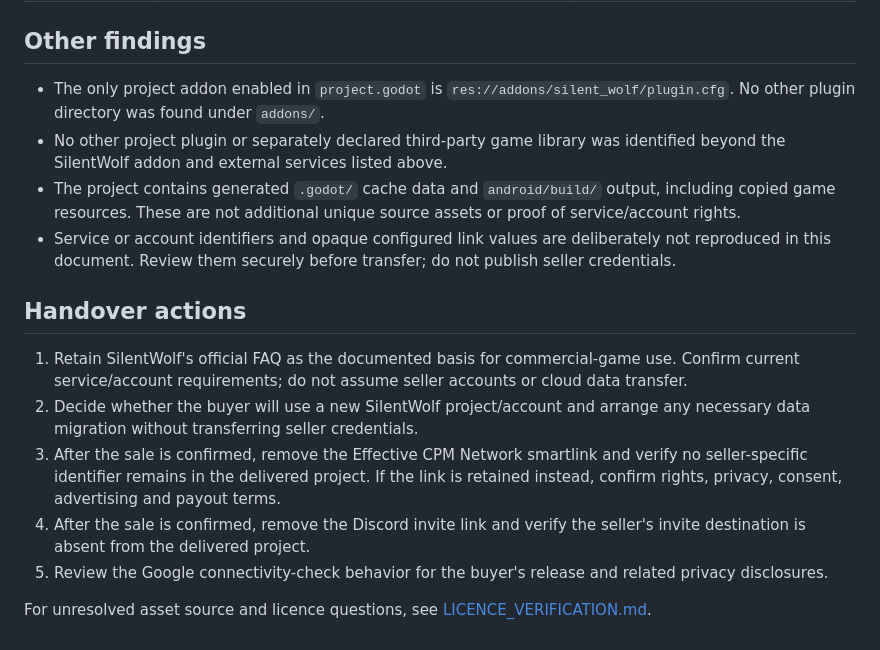
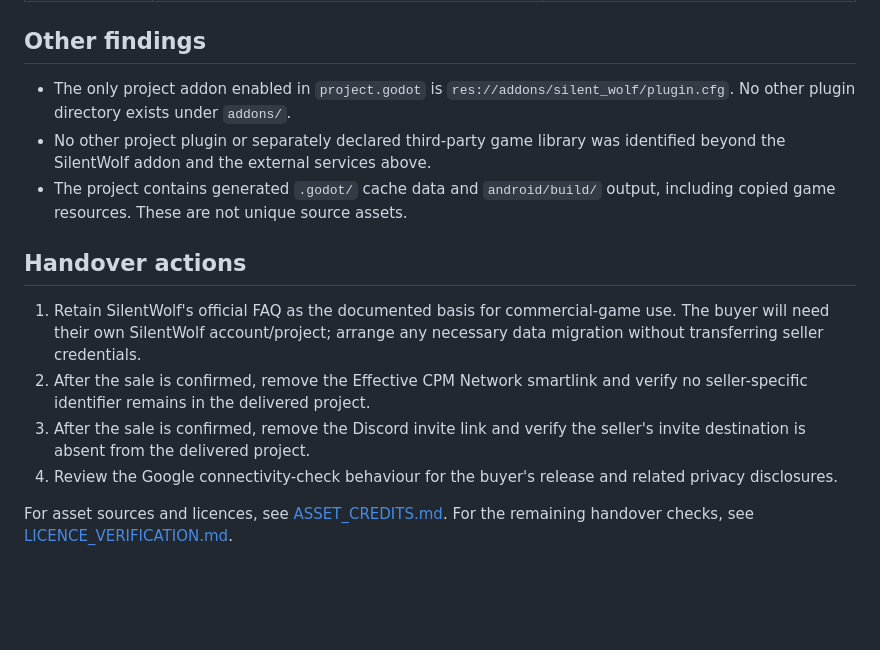
Before and after one commit to Sammy-769/vowel-stack, a Markdown page: THIRD_PARTY_DEPENDENCIES.md, the part around one of its changes. Drawn GitHub-style; blank space fills up the shorter version.

```diff
--- a/THIRD_PARTY_DEPENDENCIES.md
+++ b/THIRD_PARTY_DEPENDENCIES.md
@@ -20,17 +20,15 @@ This inventory is based on the project files inspected. It does not assume that
 
 ## Other findings
 
-- The only project addon enabled in `project.godot` is `res://addons/silent_wolf/plugin.cfg`. No other plugin directory was found under `addons/`.
-- No other project plugin or separately declared third-party game library was identified beyond the SilentWolf addon and external services listed above.
-- The project contains generated `.godot/` cache data and `android/build/` output, including copied game resources. These are not additional unique source assets or proof of service/account rights.
-- Service or account identifiers and opaque configured link values are deliberately not reproduced in this document. Review them securely before transfer; do not publish seller credentials.
+- The only project addon enabled in `project.godot` is `res://addons/silent_wolf/plugin.cfg`. No other plugin directory exists under `addons/`.
+- No other project plugin or separately declared third-party game library was identified beyond the SilentWolf addon and the external services above.
+- The project contains generated `.godot/` cache data and `android/build/` output, including copied game resources. These are not unique source assets.
 
 ## Handover actions
 
-1. Retain SilentWolf's official FAQ as the documented basis for commercial-game use. Confirm current service/account requirements; do not assume seller accounts or cloud data transfer.
-2. Decide whether the buyer will use a new SilentWolf project/account and arrange any necessary data migration without transferring seller credentials.
-3. After the sale is confirmed, remove the Effective CPM Network smartlink and verify no seller-specific identifier remains in the delivered project. If the link is retained instead, confirm rights, privacy, consent, advertising and payout terms.
-4. After the sale is confirmed, remove the Discord invite link and verify the seller's invite destination is absent from the delivered project.
-5. Review the Google connectivity-check behavior for the buyer's release and related privacy disclosures.
+1. Retain SilentWolf's official FAQ as the documented basis for commercial-game use. The buyer will need their own SilentWolf account/project; arrange any necessary data migration without transferring seller credentials.
+2. After the sale is confirmed, remove the Effective CPM Network smartlink and verify no seller-specific identifier remains in the delivered project.
+3. After the sale is confirmed, remove the Discord invite link and verify the seller's invite destination is absent from the delivered project.
+4. Review the Google connectivity-check behaviour for the buyer's release and related privacy disclosures.
 
-For unresolved asset source and licence questions, see [LICENCE_VERIFICATION.md](./LICENCE_VERIFICATION.md).
+For asset sources and licences, see [ASSET_CREDITS.md](./ASSET_CREDITS.md). For the remaining handover checks, see [LICENCE_VERIFICATION.md](./LICENCE_VERIFICATION.md).
```
Also changed, not shown: other parts of THIRD_PARTY_DEPENDENCIES.md (+8 -8 lines).
